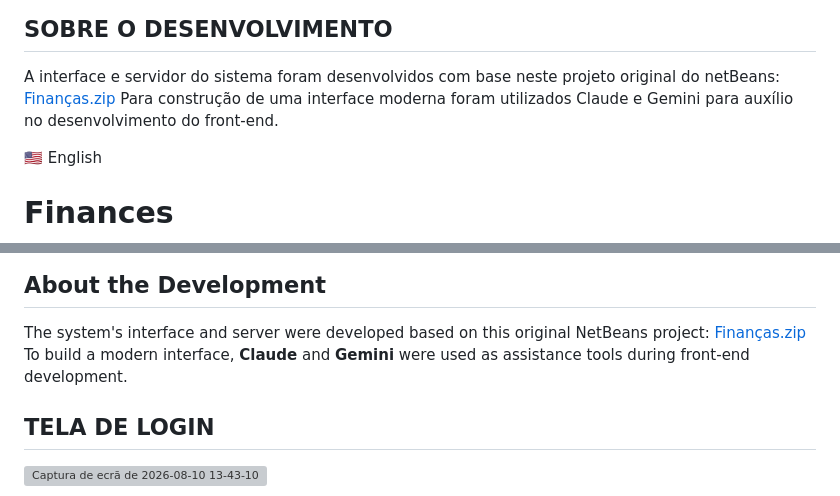
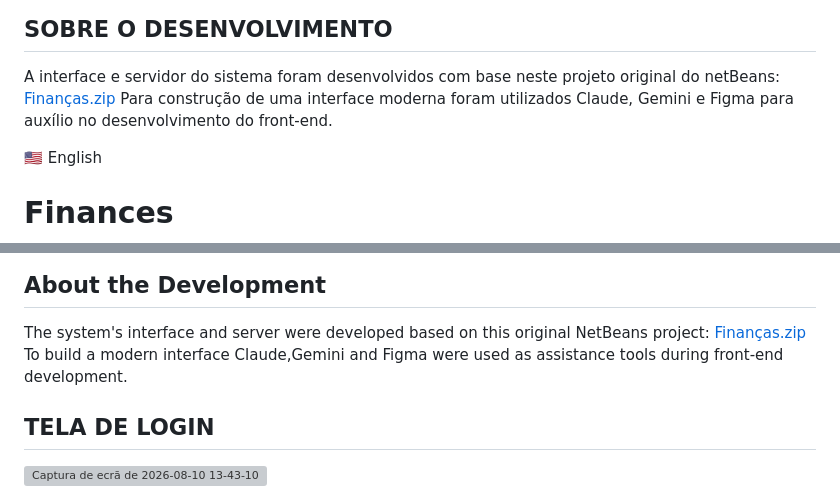
Before and after one commit to Souza1932/Finan-as, a Markdown page: README.md, 2 parts joined by grey strips. GitHub-like rendering; grey boxes are pictures that could not be loaded.

Commit message:
Include Figma as a tool for front-end development
Added Figma as an additional tool used for front-end development in both Portuguese and English sections.

```diff
--- a/README.md
+++ b/README.md
@@ -47,7 +47,7 @@ Financas-app arquivo que contém o sistema finanças.
 ## SOBRE O DESENVOLVIMENTO
 
 A interface e servidor do sistema foram desenvolvidos com base neste projeto original do netBeans: [Finanças.zip](https://github.com/user-attachments/files/30905677/Financas.zip)
-Para construção de uma interface moderna foram utilizados Claude e Gemini para auxílio no desenvolvimento do front-end.
+Para construção de uma interface moderna foram utilizados Claude, Gemini e Figma para auxílio no desenvolvimento do front-end.
 
 
 
@@ -107,7 +107,7 @@ Due to the difficulty many people face in managing their daily money, the system
 ## About the Development
 
 The system's interface and server were developed based on this original NetBeans project: [Finanças.zip](https://github.com/user-attachments/files/30905677/Financas.zip)
-To build a modern interface, **Claude** and **Gemini** were used as assistance tools during front-end development.
+To build a modern interface Claude,Gemini and Figma were used as assistance tools during front-end development.
 
 
 
```
